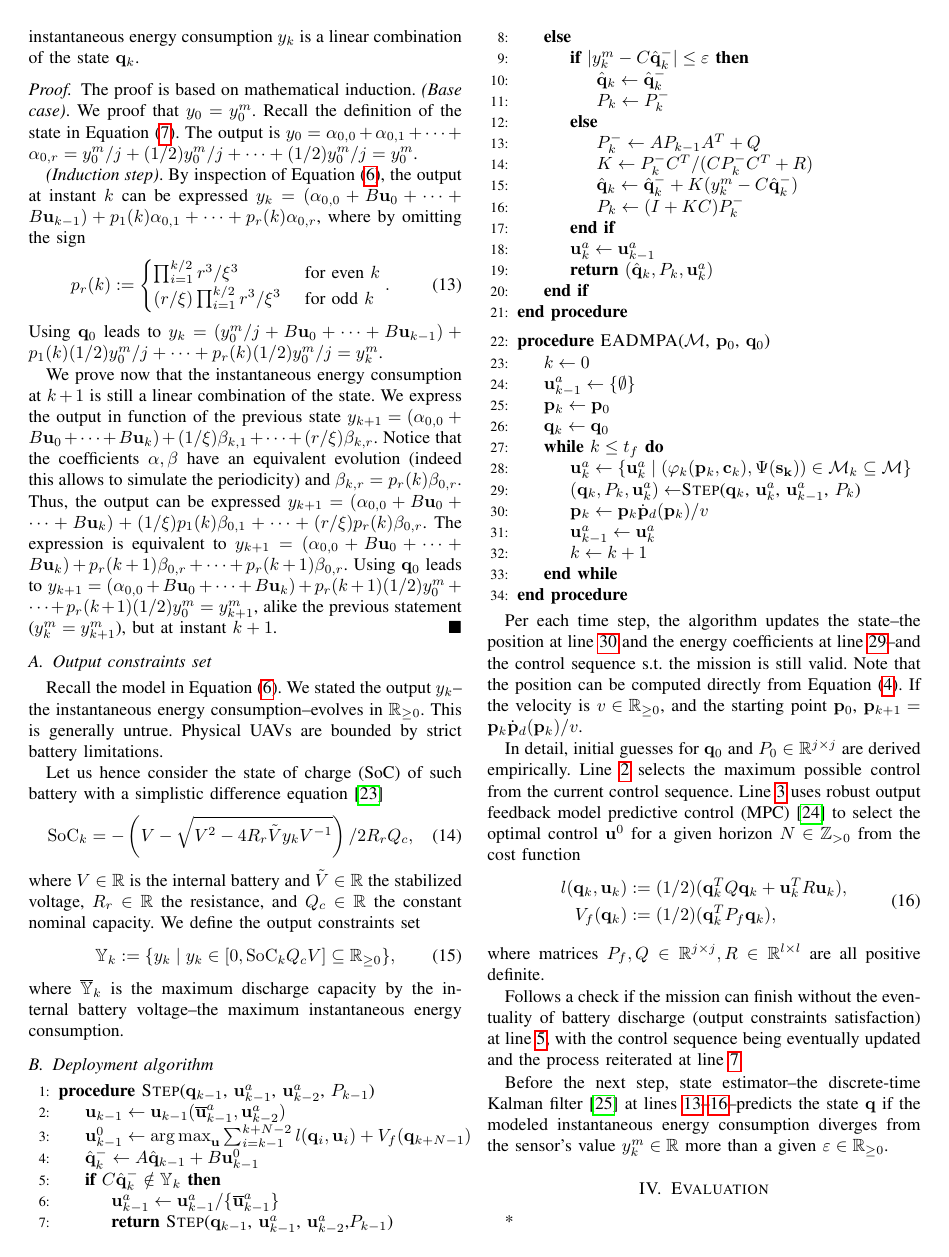
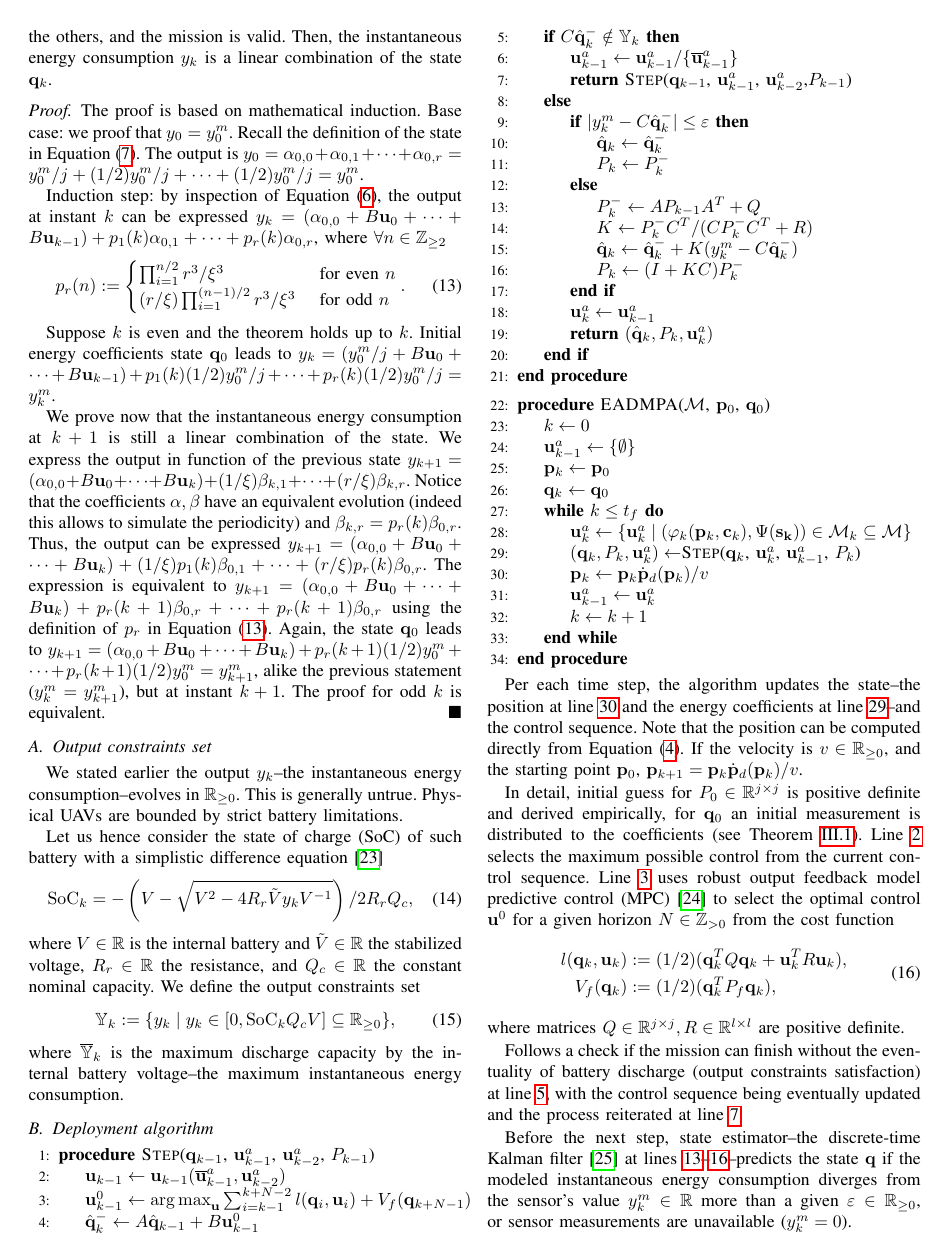
Before and after one commit to adamseew/energy-planning-paper, a LaTeX paper (icra-2021.tex): page 4 of 5. Compiled offline with pdfLaTeX.

Commit message:
polish session

```diff
--- a/icra-2021.tex
+++ b/icra-2021.tex
@@ -601,24 +599,26 @@ Let us proof that if the mission is valid, the instantaneous energy consumption
+  Consider the mission from Definition~\ref{def:mission}, the valid mission from~\ref{def:valid}. Assume Assumption~\ref{assm:periodic} holds, the model of Equation~(\ref{eq:state-perf}) behaves ideally ($\mathbf{w}=\mathbf{0},v=0$), the initial energy coefficients state $\mathbf{q}_0$ is $y_0^m/j$ for the first coefficient where $y_0^m\in\mathbb{R}_{>0}$ is an initial measurement\footnote{$y_0^m$ can be the initial measurement or the measurement from a previous instance of the algorithm}, $(1/2)y_0^m/j$ for all the others, and the mission is valid.
   Then, the instantaneous energy consumption $y_k$ is a linear combination of the state $\mathbf{q}_k$.
 \end{thm}
 \begin{proof}
   The proof is based on mathematical induction.
-  \emph{(Base case)}. We proof that $y_0=y_0^m$. Recall the definition of the state in Equation~(\ref{eq:state-details}). The output is $y_{0}=\alpha_{0,0}+\alpha_{0,1}+\dots+\alpha_{0,r}=y_0^m/j+(1/2)y_0^m/j+\cdots+(1/2)y_0^m/j=y_0^m$.
+  Base case: we proof that $y_0=y_0^m$. Recall the definition of the state in Equation~(\ref{eq:state-details}). The output is $y_{0}=\alpha_{0,0}+\alpha_{0,1}+\dots+\alpha_{0,r}=y_0^m/j+(1/2)y_0^m/j+\cdots+(1/2)y_0^m/j=y_0^m$.
 
-  \emph{(Induction step)}. By inspection of Equation~(\ref{eq:state-perf}), the output at instant $k$ can be expressed $y_{k}=(\alpha_{0,0}+B\mathbf{u}_0+\dots+B\mathbf{u}_{k-1})+p_1(k)\alpha_{0,1}+\dots+p_r(k)\alpha_{0,r}$, where by omitting the sign
-  \begin{equation}
-    p_r(k):=\begin{cases}
-      \prod_{i=1}^{k/2}{r^3/\xi^3}&\text{ for even }k\\
-      (r/\xi)\prod_{i=1}^{k/2}{r^3/\xi^3}&\text{ for odd }k
+  Induction step: by inspection of Equation~(\ref{eq:state-perf}), the output at instant $k$ can be expressed $y_{k}=(\alpha_{0,0}+B\mathbf{u}_0+\dots+B\mathbf{u}_{k-1})+p_1(k)\alpha_{0,1}+\dots+p_r(k)\alpha_{0,r}$, where $\forall n\in\mathbb{Z}_{\geq 2}$
+  \begin{equation}\label{eq:proof-pr}
+    p_r(n):=\begin{cases}
+      \prod_{i=1}^{n/2}{r^3/\xi^3}&\text{ for even }n\\
+      (r/\xi)\prod_{i=1}^{(n-1)/2}{r^3/\xi^3}&\text{ for odd }n
     \end{cases}.
   \end{equation}
-  Using $\mathbf{q}_0$ leads to $y_{k}=(y_0^m/j+B\mathbf{u}_0+\dots+B\mathbf{u}_{k-1})+p_1(k)(1/2)y_0^m/j+\dots+p_r(k)(1/2)y_0^m/j=y_{k}^m$.
 
-  We prove now that the instantaneous energy consumption at $k+1$ is still a linear combination of the state. We express the output in function of the previous state $y_{k+1}=(\alpha_{0,0}+B\mathbf{u}_0+\dots+B\mathbf{u}_{k})+(1/\xi)\beta_{k,1}+\dots+(r/\xi)\beta_{k,r}$. Notice that the coefficients $\alpha,\beta$ have an equivalent evolution (indeed this allows to simulate the periodicity) and $\beta_{k,r}=p_r(k)\beta_{0,r}$. Thus, the output can be expressed $y_{k+1}=(\alpha_{0,0}+B\mathbf{u}_0+\dots+B\mathbf{u}_{k})+(1/\xi)p_1(k)\beta_{0,1}+\dots+(r/\xi)p_r(k)\beta_{0,r}$. The expression is equivalent to $y_{k+1}=(\alpha_{0,0}+B\mathbf{u}_0+\dots+B\mathbf{u}_{k})+p_r(k+1)\beta_{0,r}+\dots+p_r(k+1)\beta_{0,r}$. Using $\mathbf{q}_0$ leads to $y_{k+1}=(\alpha_{0,0}+B\mathbf{u}_0+\dots+B\mathbf{u}_{k})+p_r(k+1)(1/2)y_0^m+\dots+p_r(k+1)(1/2)y_0^m=y_{k+1}^m$, alike the previous statement ($y_k^m=y_{k+1}^m$), but at instant $k+1$.
+  Suppose $k$ is even and the theorem holds up to $k$. Initial energy coefficients state $\mathbf{q}_0$ leads to $y_{k}=(y_0^m/j+B\mathbf{u}_0+\dots+B\mathbf{u}_{k-1})+p_1(k)(1/2)y_0^m/j+\dots+p_r(k)(1/2)y_0^m/j=y_{k}^m$.
+
+  We prove now that the instantaneous energy consumption at $k+1$ is still a linear combination of the state. We express the output in function of the previous state $y_{k+1}=(\alpha_{0,0}+B\mathbf{u}_0+\dots+B\mathbf{u}_{k})+(1/\xi)\beta_{k,1}+\dots+(r/\xi)\beta_{k,r}$. Notice that the coefficients $\alpha,\beta$ have an equivalent evolution (indeed this allows to simulate the periodicity) and $\beta_{k,r}=p_r(k)\beta_{0,r}$. Thus, the output can be expressed $y_{k+1}=(\alpha_{0,0}+B\mathbf{u}_0+\dots+B\mathbf{u}_{k})+(1/\xi)p_1(k)\beta_{0,1}+\dots+(r/\xi)p_r(k)\beta_{0,r}$. The expression is equivalent to $y_{k+1}=(\alpha_{0,0}+B\mathbf{u}_0+\dots+B\mathbf{u}_{k})+p_r(k+1)\beta_{0,r}+\dots+p_r(k+1)\beta_{0,r}$ using the definition of $p_r$ in Equation~(\ref{eq:proof-pr}). Again, the state $\mathbf{q}_0$ leads to $y_{k+1}=(\alpha_{0,0}+B\mathbf{u}_0+\dots+B\mathbf{u}_{k})+p_r(k+1)(1/2)y_0^m+\dots+p_r(k+1)(1/2)y_0^m=y_{k+1}^m$, alike the previous statement ($y_k^m=y_{k+1}^m$), but at instant $k+1$. The proof for odd $k$ is equivalent.
 \end{proof}
 
 \subsection{Output constraints set}
 
-Recall the model in Equation~(\ref{eq:state-perf}). We stated the output $y_k$--the instantaneous energy consumption--evolves in $\mathbb{R}_{\geq 0}$. This is generally untrue. Physical UAVs are bounded by strict battery limitations.
+We stated earlier the output $y_k$--the instantaneous energy consumption--evolves in $\mathbb{R}_{\geq 0}$. This is generally untrue. Physical UAVs are bounded by strict battery limitations.
 
 Let us hence consider the state of charge (SoC) of such battery with a simplistic difference equation~\cite{seewald2020mechanical}
 \begin{equation}\begin{split}
@@ -680,18 +680,18 @@ where $\overline{\mathbb{Y}}_k$ is the maximum discharge capacity by the interna
   \EndProcedure
 \end{algorithmic}
 
-Per each time step, the algorithm updates the state--the position at line~\ref{alg:pos} and the energy coefficients at line~\ref{alg:en}--and the control sequence s.t. the mission is still valid. Note that the position can be computed directly from Equation~(\ref{eq:pd}). If the velocity is $v\in\mathbb{R}_{\geq 0}$, and the starting point $\mathbf{p}_0$, $\mathbf{p}_{k+1}=\mathbf{p}_k\dot{\mathbf{p}}_d(\mathbf{p}_k)/v$.
+Per each time step, the algorithm updates the state--the position at line~\ref{alg:pos} and the energy coefficients at line~\ref{alg:en}--and the control sequence. Note that the position can be computed directly from Equation~(\ref{eq:pd}). If the velocity is $v\in\mathbb{R}_{\geq 0}$, and the starting point $\mathbf{p}_0$, $\mathbf{p}_{k+1}=\mathbf{p}_k\dot{\mathbf{p}}_d(\mathbf{p}_k)/v$.
 
-In detail, initial guesses for $\mathbf{q}_0$ and $P_0\in\mathbb{R}^{j\times j}$ are derived empirically. Line~\ref{alg:max_cont_sequence} selects the maximum possible control from the current control sequence. Line~\ref{alg:mpc} uses robust output feedback model predictive control (MPC)~\cite{rawlings2017model} to select the optimal control $\mathbf{u}^0$ for a given horizon $N\in\mathbb{Z}_{>0}$ from the cost function
+In detail, initial guess for $P_0\in\mathbb{R}^{j\times j}$ is positive definite and derived empirically, for $\mathbf{q}_0$ an initial measurement is distributed to the coefficients (see Theorem~\ref{thm:state-vs-energy}). Line~\ref{alg:max_cont_sequence} selects the maximum possible control from the current control sequence. Line~\ref{alg:mpc} uses robust output feedback model predictive control (MPC)~\cite{rawlings2017model} to select the optimal control $\mathbf{u}^0$ for a given horizon $N\in\mathbb{Z}_{>0}$ from the cost function
 \begin{equation}\begin{split}
   l(\mathbf{q}_k,\mathbf{u}_k)&:=(1/2)(\mathbf{q}_k^TQ\mathbf{q}_k+\mathbf{u}_k^TR\mathbf{u}_k),\\
   V_f(\mathbf{q}_k)&:=(1/2)(\mathbf{q}_k^TP_f\mathbf{q}_k),
 \end{split}\end{equation}
-where matrices $P_f,Q\in\mathbb{R}^{j\times j},R\in\mathbb{R}^{l\times l}$ are all positive definite.
+where matrices $Q\in\mathbb{R}^{j\times j},R\in\mathbb{R}^{l\times l}$ are positive definite.
 
 Follows a check if the mission can finish without the eventuality of battery discharge (output constraints satisfaction) at line~\ref{alg:output_constraints}, with the control sequence being eventually updated and the process reiterated at line~\ref{alg:recursion}.
 
-Before the next step, state estimator--the discrete-time Kalman filter~\cite{simon2006optimal} at lines~\ref{alg:kalman_start}--\ref{alg:kalman_end}--predicts the state $\mathbf{q}$ if the modeled instantaneous energy consumption diverges from the sensor's value $y_k^m\in\mathbb{R}$ more than a given $\varepsilon\in\mathbb{R}_{\geq  0}$.
+Before the next step, state estimator--the discrete-time Kalman filter~\cite{simon2006optimal} at lines~\ref{alg:kalman_start}--\ref{alg:kalman_end}--predicts the state $\mathbf{q}$ if the modeled instantaneous energy consumption diverges from the sensor's value $y_k^m\in\mathbb{R}$ more than a given $\varepsilon\in\mathbb{R}_{\geq  0}$, or sensor measurements are unavailable ($y_k^m=0$).
 
 
 %%%%%%%%%%%%%%%%%%%%
```
Also changed, not shown: icra-2021.pdf, icra-2021.tex (10 more changed lines).
